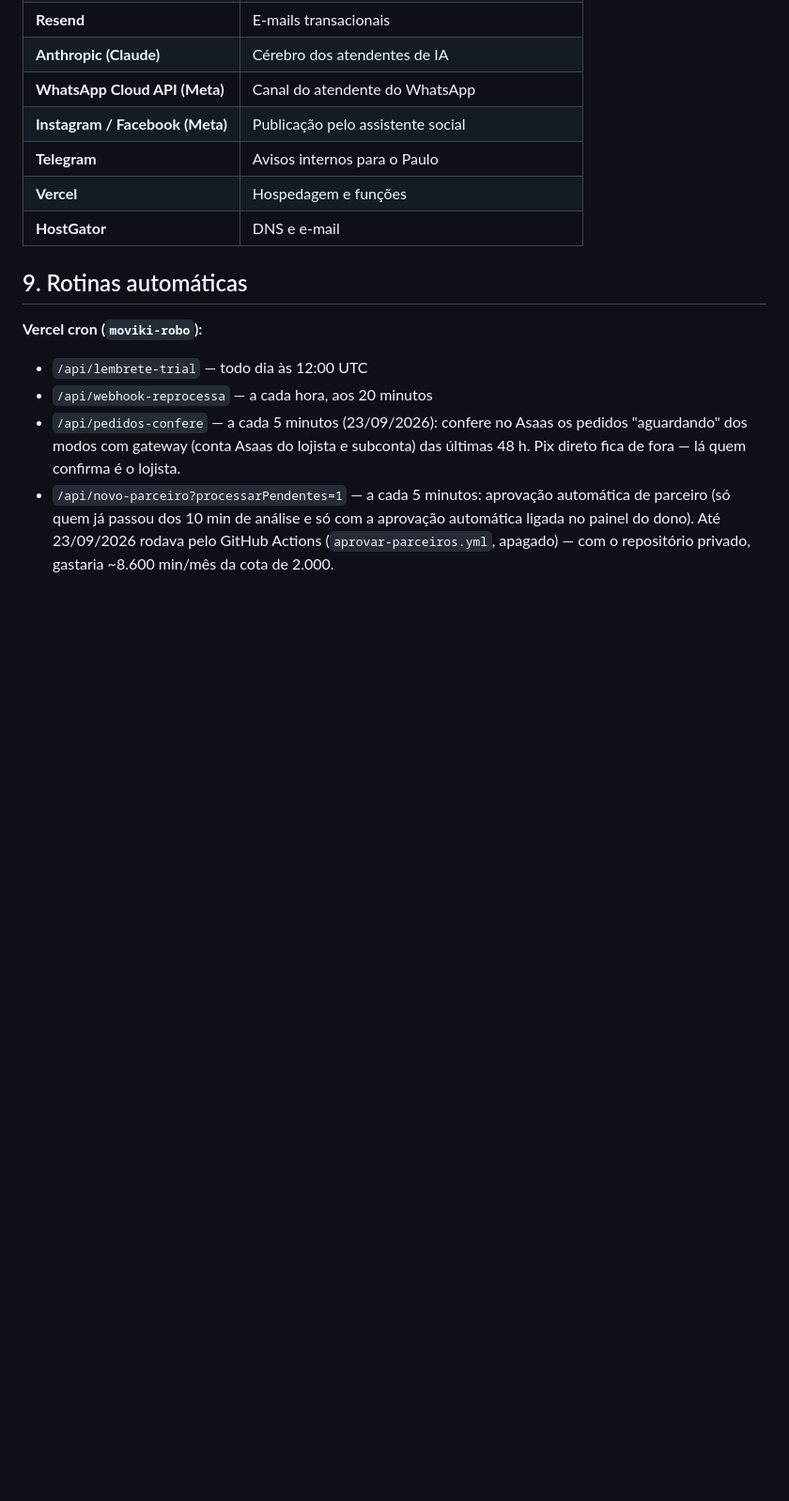
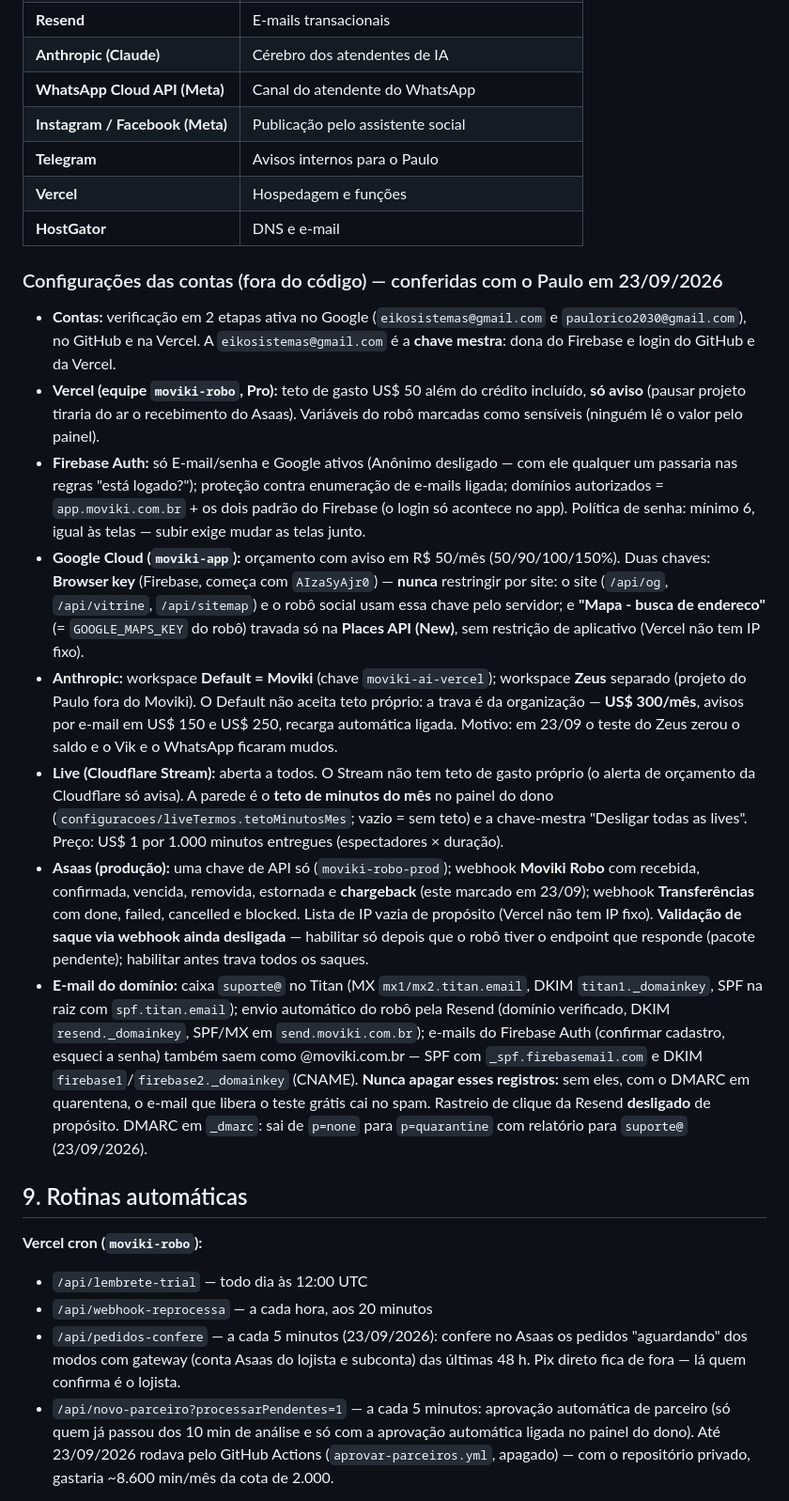
Before and after one commit to eikosistemas-pj/moviki, a Markdown page: CLAUDE.md, the part around one of its changes. Shown at 94% size. Rendered like a GitHub page; blank space fills up the shorter version.

```diff
--- a/CLAUDE.md
+++ b/CLAUDE.md
@@ -133,6 +133,17 @@ As **regras do Firestore e do Storage** ficam versionadas em `moviki-app/firebas
 | **Vercel** | Hospedagem e funções |
 | **HostGator** | DNS e e-mail |
 
+### Configurações das contas (fora do código) — conferidas com o Paulo em 23/09/2026
+
+- **Contas:** verificação em 2 etapas ativa no Google (`eikosistemas@gmail.com` e `paulorico2030@gmail.com`), no GitHub e na Vercel. A `eikosistemas@gmail.com` é a **chave mestra**: dona do Firebase e login do GitHub e da Vercel.
+- **Vercel (equipe `moviki-robo`, Pro):** teto de gasto US$ 50 além do crédito incluído, **só aviso** (pausar projeto tiraria do ar o recebimento do Asaas). Variáveis do robô marcadas como sensíveis (ninguém lê o valor pelo painel).
+- **Firebase Auth:** só E-mail/senha e Google ativos (Anônimo desligado — com ele qualquer um passaria nas regras "está logado?"); proteção contra enumeração de e-mails ligada; domínios autorizados = `app.moviki.com.br` + os dois padrão do Firebase (o login só acontece no app). Política de senha: mínimo 6, igual às telas — subir exige mudar as telas junto.
+- **Google Cloud (`moviki-app`):** orçamento com aviso em R$ 50/mês (50/90/100/150%). Duas chaves: **Browser key** (Firebase, começa com `AIzaSyAjr0`) — **nunca** restringir por site: o site (`/api/og`, `/api/vitrine`, `/api/sitemap`) e o robô social usam essa chave pelo servidor; e **"Mapa - busca de endereco"** (= `GOOGLE_MAPS_KEY` do robô) travada só na **Places API (New)**, sem restrição de aplicativo (Vercel não tem IP fixo).
+- **Anthropic:** workspace **Default = Moviki** (chave `moviki-ai-vercel`); workspace **Zeus** separado (projeto do Paulo fora do Moviki). O Default não aceita teto próprio: a trava é da organização — **US$ 300/mês**, avisos por e-mail em US$ 150 e US$ 250, recarga automática ligada. Motivo: em 23/09 o teste do Zeus zerou o saldo e o Vik e o WhatsApp ficaram mudos.
+- **Live (Cloudflare Stream):** aberta a todos. O Stream não tem teto de gasto próprio (o alerta de orçamento da Cloudflare só avisa). A parede é o **teto de minutos do mês** no painel do dono (`configuracoes/liveTermos.tetoMinutosMes`; vazio = sem teto) e a chave-mestra "Desligar todas as lives". Preço: US$ 1 por 1.000 minutos entregues (espectadores × duração).
+- **Asaas (produção):** uma chave de API só (`moviki-robo-prod`); webhook **Moviki Robo** com recebida, confirmada, vencida, removida, estornada e **chargeback** (este marcado em 23/09); webhook **Transferências** com done, failed, cancelled e blocked. Lista de IP vazia de propósito (Vercel não tem IP fixo). **Validação de saque via webhook ainda desligada** — habilitar só depois que o robô tiver o endpoint que responde (pacote pendente); habilitar antes trava todos os saques.
+- **E-mail do domínio:** caixa `suporte@` no Titan (MX `mx1/mx2.titan.email`, DKIM `titan1._domainkey`, SPF na raiz com `spf.titan.email`); envio automático do robô pela Resend (domínio verificado, DKIM `resend._domainkey`, SPF/MX em `send.moviki.com.br`); e-mails do Firebase Auth (confirmar cadastro, esqueci a senha) também saem como @moviki.com.br — SPF com `_spf.firebasemail.com` e DKIM `firebase1`/`firebase2._domainkey` (CNAME). **Nunca apagar esses registros:** sem eles, com o DMARC em quarentena, o e-mail que libera o teste grátis cai no spam. Rastreio de clique da Resend **desligado** de propósito. DMARC em `_dmarc`: sai de `p=none` para `p=quarantine` com relatório para `suporte@` (23/09/2026).
+
 ## 9. Rotinas automáticas
 
 **Vercel cron (`moviki-robo`):**
```
Also changed, not shown: other parts of CLAUDE.md (+4 -1 lines).
